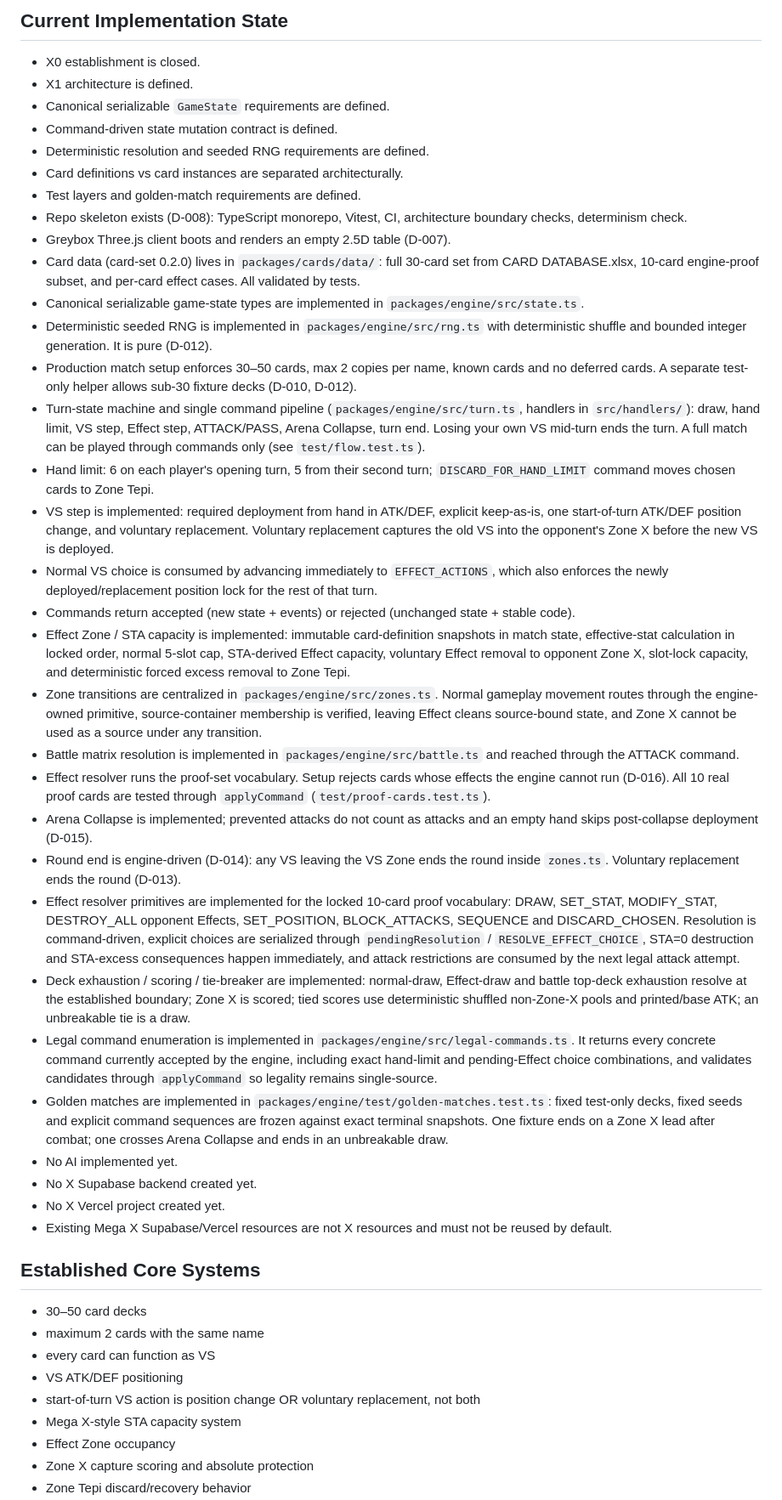
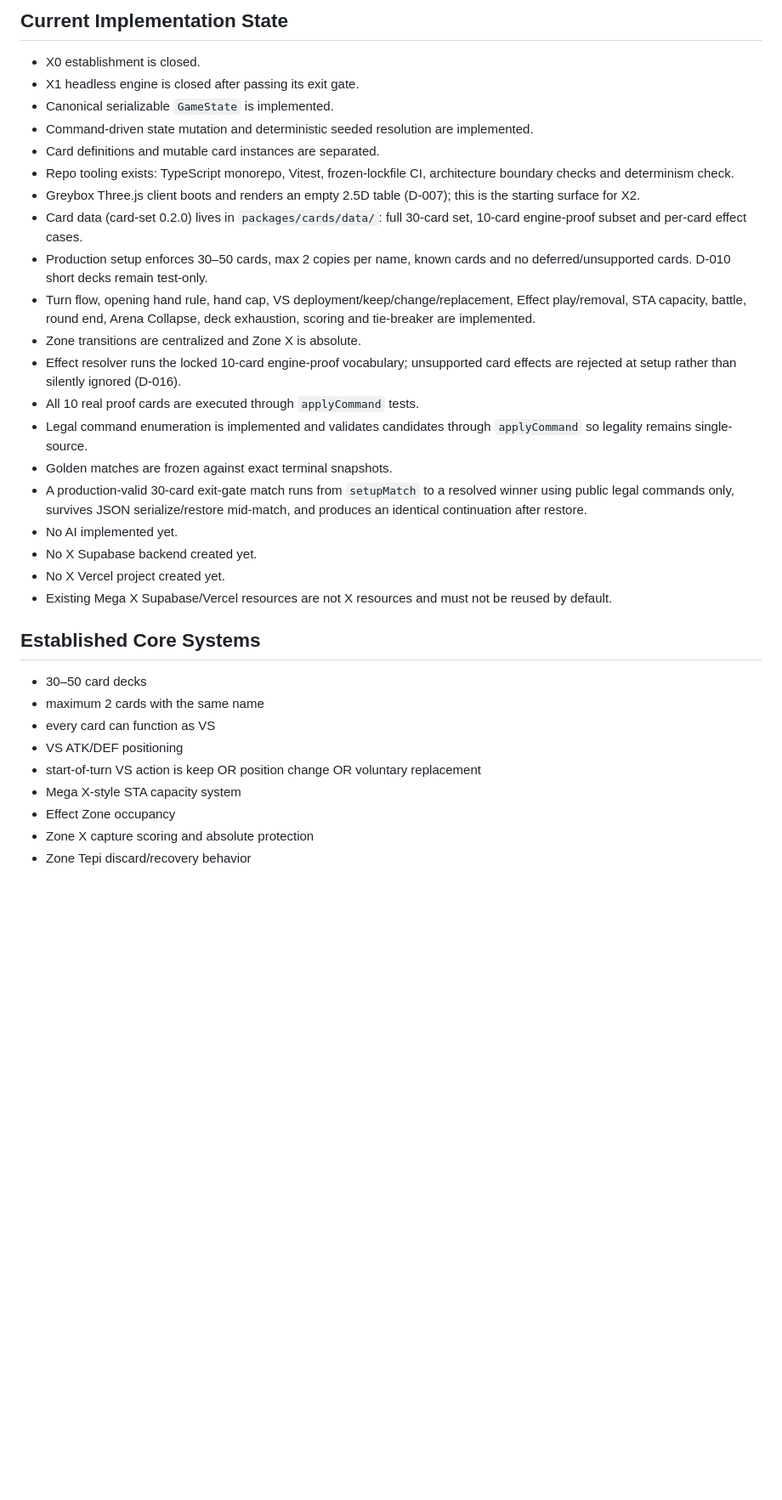
Before and after one commit to Nuar-Games/x, a Markdown page: PROJECT_STATE.md, the part around one of its changes. Shown at 85% size. Drawn GitHub-style; blank space fills up the shorter version.

Commit message:
docs: close X1 and advance to X2

```diff
--- a/PROJECT_STATE.md
+++ b/PROJECT_STATE.md
@@ -39,33 +33,21 @@ Current rules version: **0.2.2** (see `GAME_RULES.md`, D-013 through D-016).
 ## Current Implementation State
 
 - X0 establishment is closed.
-- X1 architecture is defined.
-- Canonical serializable `GameState` requirements are defined.
-- Command-driven state mutation contract is defined.
-- Deterministic resolution and seeded RNG requirements are defined.
-- Card definitions vs card instances are separated architecturally.
-- Test layers and golden-match requirements are defined.
-- Repo skeleton exists (D-008): TypeScript monorepo, Vitest, CI, architecture boundary checks, determinism check.
-- Greybox Three.js client boots and renders an empty 2.5D table (D-007).
-- Card data (card-set 0.2.0) lives in `packages/cards/data/`: full 30-card set from CARD DATABASE.xlsx, 10-card engine-proof subset, and per-card effect cases. All validated by tests.
-- Canonical serializable game-state types are implemented in `packages/engine/src/state.ts`.
-- Deterministic seeded RNG is implemented in `packages/engine/src/rng.ts` with deterministic shuffle and bounded integer generation. It is pure (D-012).
-- Production match setup enforces 30–50 cards, max 2 copies per name, known cards and no deferred cards. A separate test-only helper allows sub-30 fixture decks (D-010, D-012).
-- Turn-state machine and single command pipeline (`packages/engine/src/turn.ts`, handlers in `src/handlers/`): draw, hand limit, VS step, Effect step, ATTACK/PASS, Arena Collapse, turn end. Losing your own VS mid-turn ends the turn. A full match can be played through commands only (see `test/flow.test.ts`).
-- Hand limit: 6 on each player's opening turn, 5 from their second turn; `DISCARD_FOR_HAND_LIMIT` command moves chosen cards to Zone Tepi.
-- VS step is implemented: required deployment from hand in ATK/DEF, explicit keep-as-is, one start-of-turn ATK/DEF position change, and voluntary replacement. Voluntary replacement captures the old VS into the opponent's Zone X before the new VS is deployed.
-- Normal VS choice is consumed by advancing immediately to `EFFECT_ACTIONS`, which also enforces the newly deployed/replacement position lock for the rest of that turn.
-- Commands return accepted (new state + events) or rejected (unchanged state + stable code).
-- Effect Zone / STA capacity is implemented: immutable card-definition snapshots in match state, effective-stat calculation in locked order, normal 5-slot cap, STA-derived Effect capacity, voluntary Effect removal to opponent Zone X, slot-lock capacity, and deterministic forced excess removal to Zone Tepi.
-- Zone transitions are centralized in `packages/engine/src/zones.ts`. Normal gameplay movement routes through the engine-owned primitive, source-container membership is verified, leaving Effect cleans source-bound state, and Zone X cannot be used as a source under any transition.
-- Battle matrix resolution is implemented in `packages/engine/src/battle.ts` and reached through the ATTACK command.
-- Effect resolver runs the proof-set vocabulary. Setup rejects cards whose effects the engine cannot run (D-016). All 10 real proof cards are tested through `applyCommand` (`test/proof-cards.test.ts`).
-- Arena Collapse is implemented; prevented attacks do not count as attacks and an empty hand skips post-collapse deployment (D-015).
-- Round end is engine-driven (D-014): any VS leaving the VS Zone ends the round inside `zones.ts`. Voluntary replacement ends the round (D-013).
-- Effect resolver primitives are implemented for the locked 10-card proof vocabulary: DRAW, SET_STAT, MODIFY_STAT, DESTROY_ALL opponent Effects, SET_POSITION, BLOCK_ATTACKS, SEQUENCE and DISCARD_CHOSEN. Resolution is command-driven, explicit choices are serialized through `pendingResolution` / `RESOLVE_EFFECT_CHOICE`, STA=0 destruction and STA-excess consequences happen immediately, and attack restrictions are consumed by the next legal attack attempt.
-- Deck exhaustion / scoring / tie-breaker are implemented: normal-draw, Effect-draw and battle top-deck exhaustion resolve at the established boundary; Zone X is scored; tied scores use deterministic shuffled non-Zone-X pools and printed/base ATK; an unbreakable tie is a draw.
-- Legal command enumeration is implemented in `packages/engine/src/legal-commands.ts`. It returns every concrete command currently accepted by the engine, including exact hand-limit and pending-Effect choice combinations, and validates candidates through `applyCommand` so legality remains single-source.
-- Golden matches are implemented in `packages/engine/test/golden-matches.test.ts`: fixed test-only decks, fixed seeds and explicit command sequences are frozen against exact terminal snapshots. One fixture ends on a Zone X lead after combat; one crosses Arena Collapse and ends in an unbreakable draw.
+- X1 headless engine is closed after passing its exit gate.
+- Canonical serializable `GameState` is implemented.
+- Command-driven state mutation and deterministic seeded resolution are implemented.
+- Card definitions and mutable card instances are separated.
+- Repo tooling exists: TypeScript monorepo, Vitest, frozen-lockfile CI, architecture boundary checks and determinism check.
+- Greybox Three.js client boots and renders an empty 2.5D table (D-007); this is the starting surface for X2.
+- Card data (card-set 0.2.0) lives in `packages/cards/data/`: full 30-card set, 10-card engine-proof subset and per-card effect cases.
+- Production setup enforces 30–50 cards, max 2 copies per name, known cards and no deferred/unsupported cards. D-010 short decks remain test-only.
+- Turn flow, opening hand rule, hand cap, VS deployment/keep/change/replacement, Effect play/removal, STA capacity, battle, round end, Arena Collapse, deck exhaustion, scoring and tie-breaker are implemented.
+- Zone transitions are centralized and Zone X is absolute.
+- Effect resolver runs the locked 10-card engine-proof vocabulary; unsupported card effects are rejected at setup rather than silently ignored (D-016).
+- All 10 real proof cards are executed through `applyCommand` tests.
+- Legal command enumeration is implemented and validates candidates through `applyCommand` so legality remains single-source.
+- Golden matches are frozen against exact terminal snapshots.
+- A production-valid 30-card exit-gate match runs from `setupMatch` to a resolved winner using public legal commands only, survives JSON serialize/restore mid-match, and produces an identical continuation after restore.
 - No AI implemented yet.
 - No X Supabase backend created yet.
 - No X Vercel project created yet.
@@ -77,7 +59,7 @@ Current rules version: **0.2.2** (see `GAME_RULES.md`, D-013 through D-016).
 - maximum 2 cards with the same name
 - every card can function as VS
 - VS ATK/DEF positioning
-- start-of-turn VS action is position change OR voluntary replacement, not both
+- start-of-turn VS action is keep OR position change OR voluntary replacement
 - Mega X-style STA capacity system
 - Effect Zone occupancy
 - Zone X capture scoring and absolute protection
```
Also changed, not shown: other parts of PROJECT_STATE.md (+23 -31 lines).
